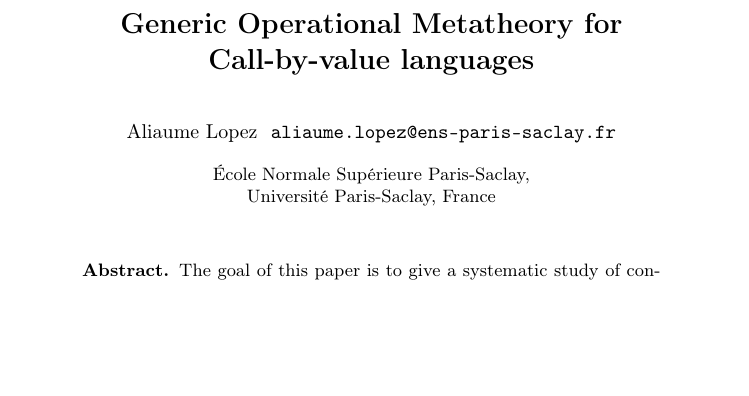
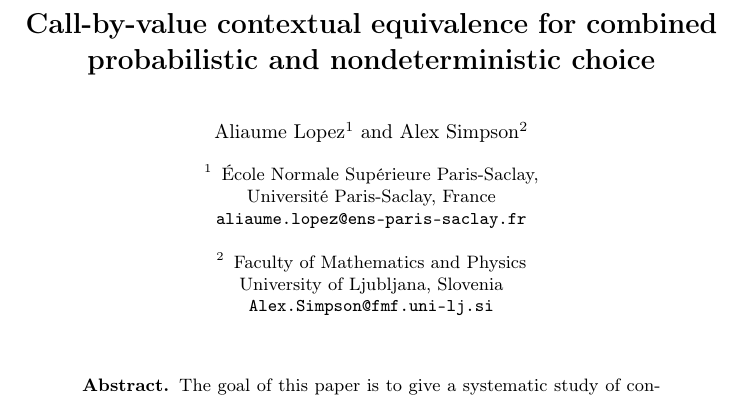
Before and after one commit to AliaumeL/UOSCPNC, a LaTeX thesis (gom.tex): part of page 1 of 45, cut at the place of the change, the shorter picture padded with empty space. Compiled offline with pdfLaTeX.

Commit message:
title change

```diff
--- a/gom.tex
+++ b/gom.tex
@@ -131,11 +131,13 @@
 %{ \comment}
 %{ \endcomment }
 
-\title{Generic Operational Metatheory for Call-by-value languages}
-\author{Aliaume Lopez \institute{École Normale Supérieure Paris-Saclay,
-    \\ Université Paris-Saclay, France}
-       \email{aliaume.lopez@ens-paris-saclay.fr}}
-
+\title{Call-by-value contextual equivalence for combined  probabilistic and nondeterministic choice}
+\author{Aliaume Lopez\inst{1}
+  \and Alex Simpson \inst{2}}
+\institute{École Normale Supérieure Paris-Saclay,
+    \\ Université Paris-Saclay, France \\ \email{aliaume.lopez@ens-paris-saclay.fr} \\ \;  \and
+    Faculty of Mathematics and Physics \\ University of Ljubljana, Slovenia \\ \email{Alex.Simpson@fmf.uni-lj.si} }
+%
 \titlerunning{Generic Operational Metatheory}
 \authorrunning{Aliaume Lopez}
 
```
